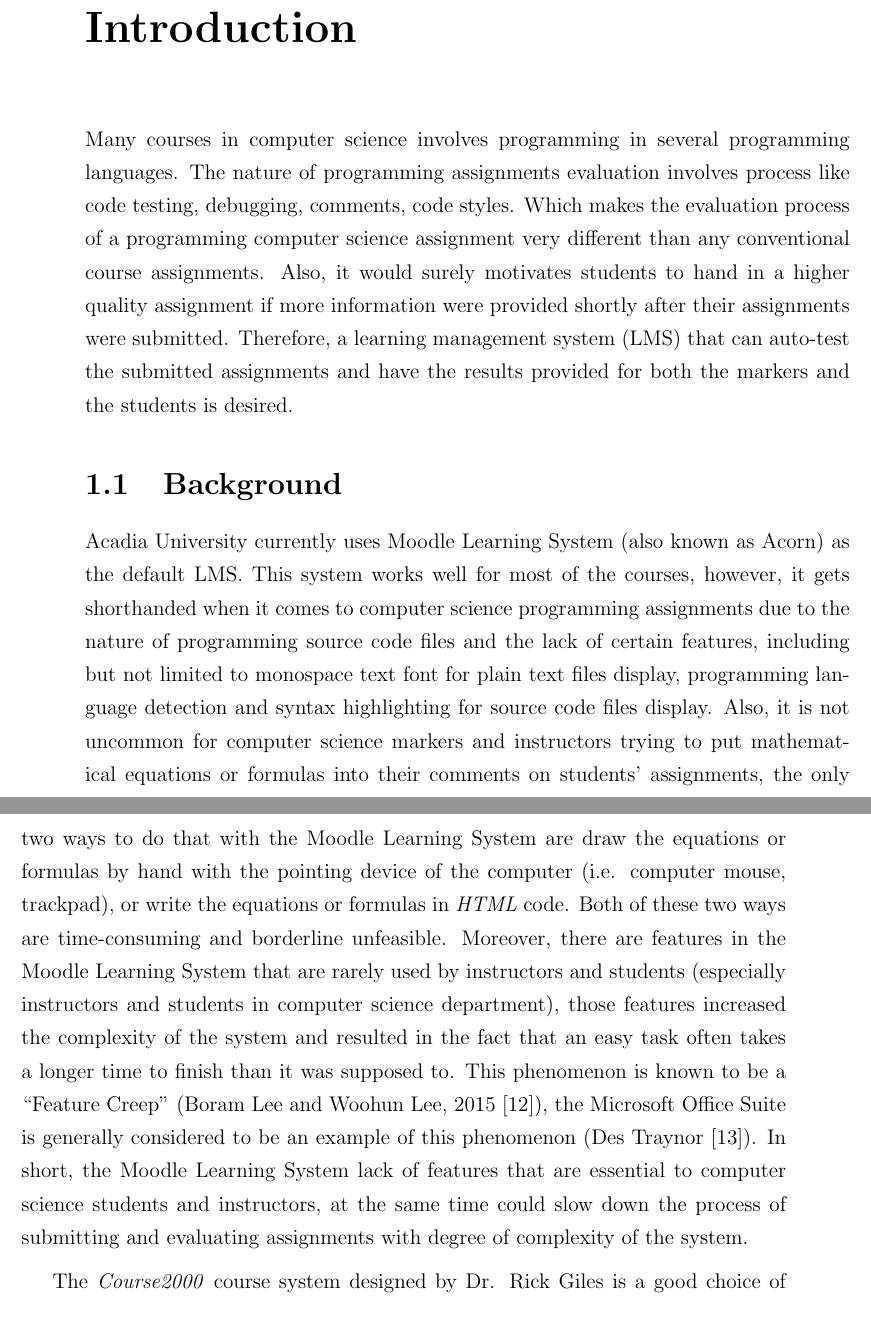
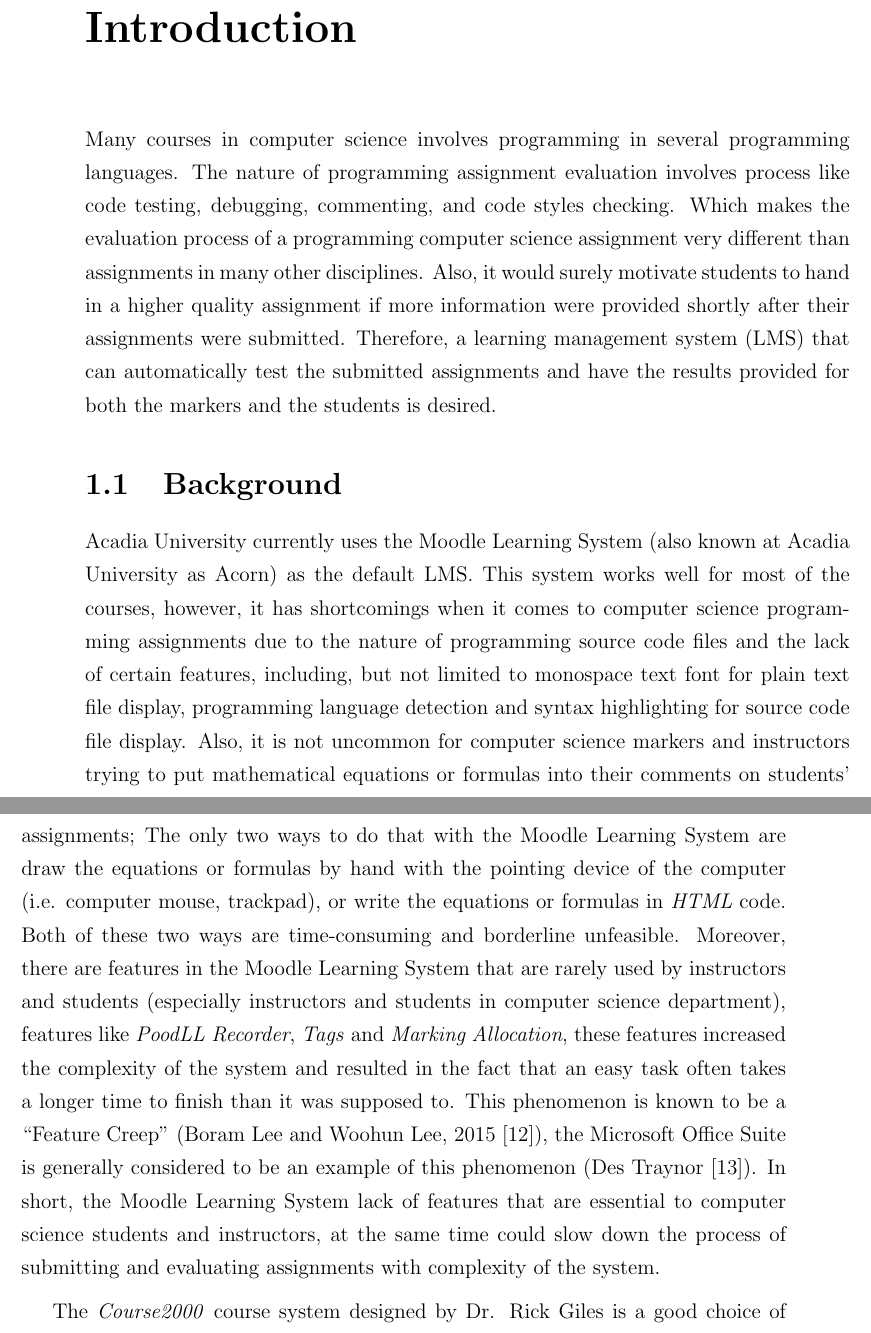
Before and after one commit to pacho2014/thesis, a LaTeX thesis (thesis.tex, which reads main/introduction.tex): two parts of pages 17 and 18 of 22, joined at a grey line, cut so that both start at the same text. Compiled offline with pdfLaTeX; a LaTeX package or settings file that is missing is left out.

Commit message:
updated 1st par of intro

```diff
--- a/main/introduction.tex
+++ b/main/introduction.tex
@@ -8,37 +8,40 @@
 
 Many courses in computer science involves programming in several programming
 languages.
-The nature of programming assignments evaluation
-involves process like code testing, debugging, comments, code styles.
+The nature of programming assignment evaluation
+involves process like code testing, debugging, commenting, and code styles
+checking.
 Which makes the evaluation process of a programming computer science assignment
-very different than any conventional course assignments.
-Also, it would surely motivates students to hand in a higher quality assignment
+very different than assignments in many other disciplines.
+Also, it would surely motivate students to hand in a higher quality assignment
 if more information were provided shortly after their assignments were
 submitted.
-Therefore, a learning management system (LMS) that can auto-test the
+Therefore, a learning management system (LMS) that can automatically test the
 submitted assignments and have the results provided for both the markers and
 the students is desired.
 
 \section{Background}
 
-Acadia University currently uses Moodle Learning System (also known as
-Acorn) as the default LMS.
-This system works well for most of the courses, however, it gets
-shorthanded when it comes to computer science programming assignments due to
+Acadia University currently uses the Moodle Learning System (also known at
+Acadia University as Acorn) as the default LMS.
+This system works well for most of the courses, however, it has shortcomings
+when it comes to computer science programming assignments due to
 the nature of programming source code files and the lack of certain
-features, including but not limited to monospace text font for plain text
-files display, programming language detection and syntax
-highlighting for source code files display.
+features, including, but not limited to monospace text font for plain text
+file display, programming language detection and syntax
+highlighting for source code file display.
 Also, it is not uncommon for computer science markers and instructors
 trying to put mathematical equations or formulas into their comments on
-students' assignments, the only two ways to do that with the Moodle
+students' assignments; The only two ways to do that with the Moodle
 Learning System are draw the equations or formulas by hand with the
 pointing device of the computer (i.e. computer mouse, trackpad), or write
 the equations or formulas in \emph{HTML} code. Both of these two ways are
 time-consuming and borderline unfeasible.
 Moreover, there are features in the Moodle Learning System that are rarely
 used by instructors and students (especially instructors and students in
-computer science department), those features increased the
+computer science department), features like \emph{PoodLL Recorder},
+\emph{Tags} and \emph{Marking Allocation},
+these features increased the
 complexity of the system and resulted in the fact that an easy task
 often takes a longer time to finish than it was supposed to. This phenomenon
 is known to be a ``Feature Creep''  (Boram Lee and Woohun Lee, 2015
@@ -47,8 +50,8 @@ considered to be an example of this phenomenon (Des Traynor
 \cite{msFeatureCreep}).
 In short, the Moodle Learning System lack of features that are essential
 to computer science students and instructors, at the same time could slow
-down the process of submitting and evaluating assignments with degree of
-complexity of the system.
+down the process of submitting and evaluating assignments with complexity of
+the system.
 
 \medskip
 
```
Also changed, not shown: thesis.pdf, 1 other file.
